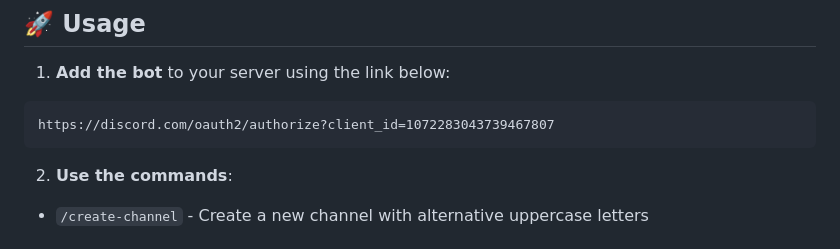
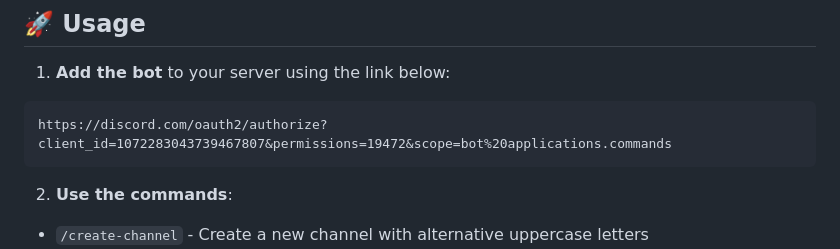
Before and after one commit to Nevylish/UppercaseBot, a Markdown page: README.md, the part around the change. Drawn GitHub-style.

````diff
--- a/README.md
+++ b/README.md
@@ -16,7 +16,7 @@
 1. **Add the bot** to your server using the link below:
 
 ```
-https://discord.com/oauth2/authorize?client_id=1072283043739467807
+https://discord.com/oauth2/authorize?client_id=1072283043739467807&permissions=19472&scope=bot%20applications.commands
 ```
 
 2. **Use the commands**:
````
